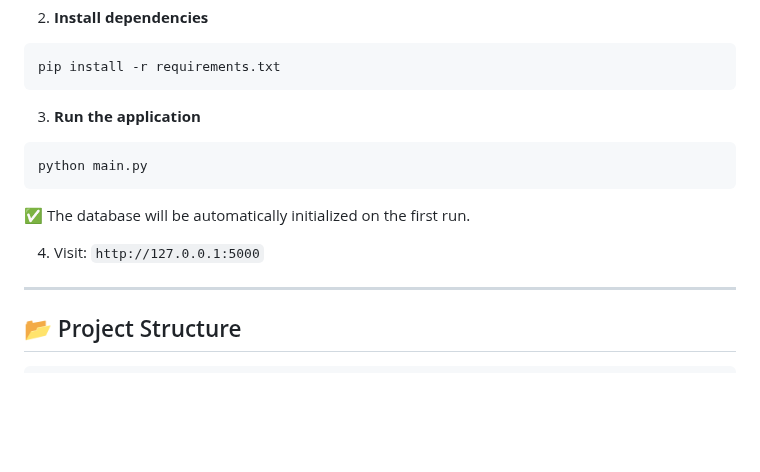
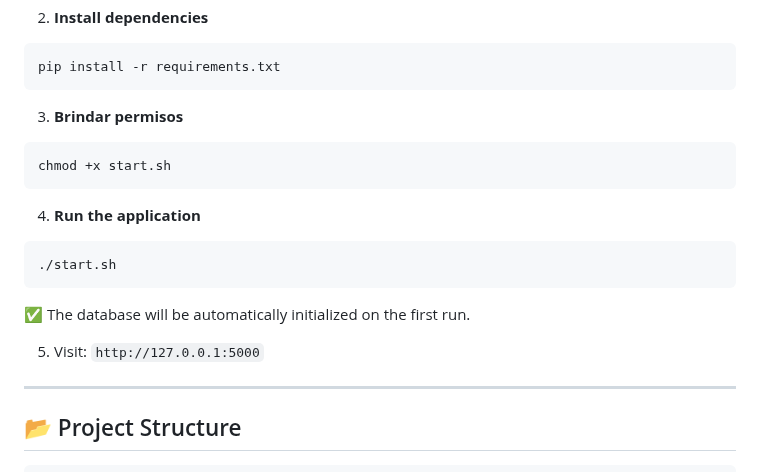
Before and after one commit to Deacon-Brodie/company-management-app_UNIE, a Markdown page: README.md, the part around the change. GitHub-like rendering; blank space fills up the shorter version.

````diff
--- a/README.md
+++ b/README.md
@@ -42,15 +42,21 @@ cd company-management-app_UNIE
 pip install -r requirements.txt
 ```
 
-3. **Run the application**
+3. **Brindar permisos**
 
 ```bash
-python main.py
+chmod +x start.sh
+```
+
+4. **Run the application**
+
+```bash
+./start.sh
 ```
 
 ✅ The database will be automatically initialized on the first run.
 
-4. Visit: `http://127.0.0.1:5000`
+5. Visit: `http://127.0.0.1:5000`
 
 ---
 
````
